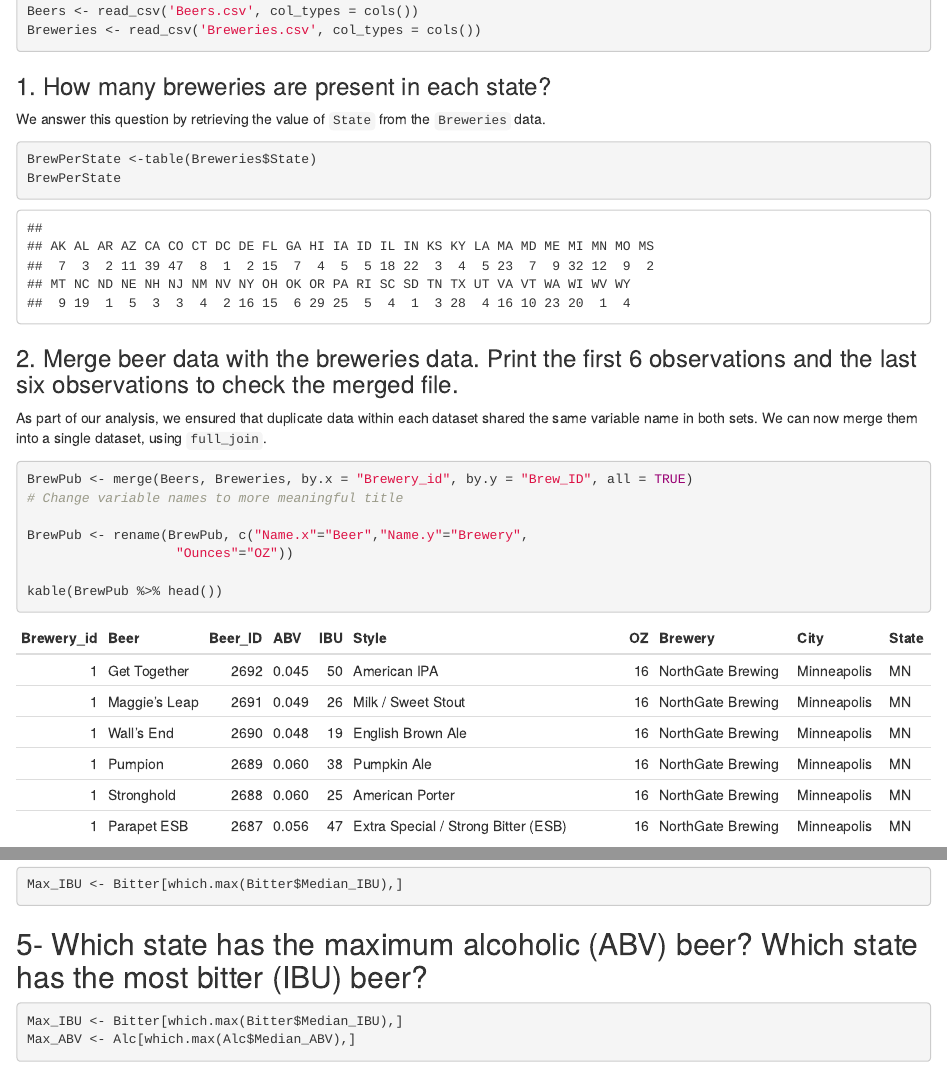
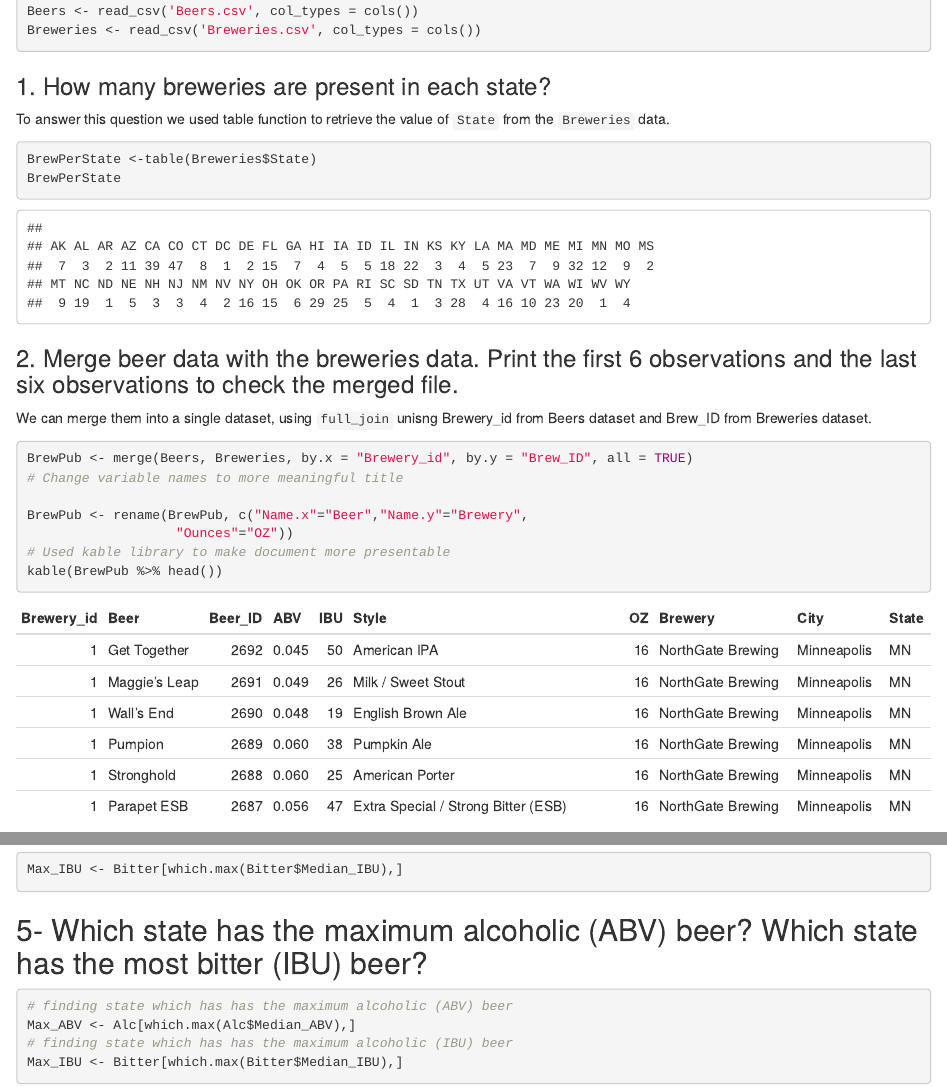
Before and after one commit to atiakor0/Beer_Study, an R Markdown document (Case Study 1.Rmd): the page in a window 1100 px wide, from 340 px down, and a second part further down, joined at a grey line. Rendered offline with R 4.5, knitr and Pandoc, with nearby package versions.

Commit message:
Update Case Study 1.Rmd

````diff
--- a/Case Study 1.Rmd
+++ b/Case Study 1.Rmd
@@ -29,21 +29,21 @@ Breweries <- read_csv('Breweries.csv', col_types = cols())
 
 ### 1. How many breweries are present in each state?
 
-We answer this question by retrieving the value of `State` from the `Breweries` data.
+To answer this question we used table function to  retrieve the value of `State` from the `Breweries` data.
 ```{r}
 BrewPerState <-table(Breweries$State)
 BrewPerState
 
 ```
 ### 2. Merge beer data with the breweries data. Print the first 6 observations and the last six observations to check the merged file.
-As part of our analysis, we ensured that duplicate data within each dataset shared the same variable name in both sets. We can now merge them into a single dataset, using `full_join`.
+We can merge them into a single dataset, using `full_join` unisng Brewery_id from Beers dataset and Brew_ID from Breweries dataset.
 ```{r}
 BrewPub <- merge(Beers, Breweries, by.x = "Brewery_id", by.y = "Brew_ID", all = TRUE)
 # Change variable names to more meaningful title
 
 BrewPub <- rename(BrewPub, c("Name.x"="Beer","Name.y"="Brewery",
                    "Ounces"="OZ"))
-
+# Used kable library to make document more presentable
 kable(BrewPub %>% head())
 
 kable(BrewPub %>% tail())
@@ -116,6 +116,9 @@ Max_IBU <- Bitter[which.max(Bitter$Median_IBU),]
 
 ## 5- Which state has the maximum alcoholic (ABV) beer? Which state has the most bitter (IBU) beer?
 ``` {r}
+# finding state which has has the maximum alcoholic (ABV) beer
+Max_ABV <- Alc[which.max(Alc$Median_ABV),]
+# finding state which has has the maximum alcoholic (IBU) beer
 Max_IBU <- Bitter[which.max(Bitter$Median_IBU),]
-Max_ABV <- Alc[which.max(Alc$Median_ABV),]
+
 ```
````
Also changed, not shown: Case Study 1.Rmd (4 more changed lines).
